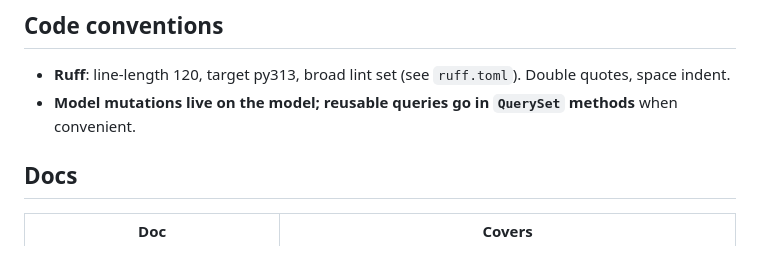
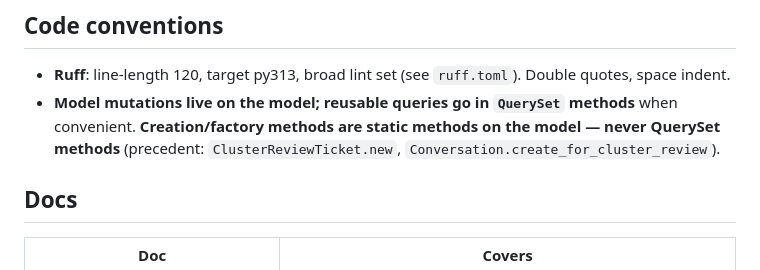
Before and after one commit to k-tech-italy/id-dedup, a Markdown page: AGENTS.md, the part around the change. Rendered like a GitHub page.

```diff
--- a/AGENTS.md
+++ b/AGENTS.md
@@ -83,7 +83,7 @@ Copy `.env.example` → `.env` and fill in `DATABASE_URL`, `SECRET_KEY`, and `RE
 ## Code conventions
 
 - **Ruff**: line-length 120, target py313, broad lint set (see `ruff.toml`). Double quotes, space indent.
-- **Model mutations live on the model; reusable queries go in `QuerySet` methods** when convenient.
+- **Model mutations live on the model; reusable queries go in `QuerySet` methods** when convenient. **Creation/factory methods are static methods on the model — never QuerySet methods** (precedent: `ClusterReviewTicket.new`, `Conversation.create_for_cluster_review`).
 
 ## Docs
 
```
Also changed, not shown: .agents/docs/architecture.md (+1 -0 lines).
